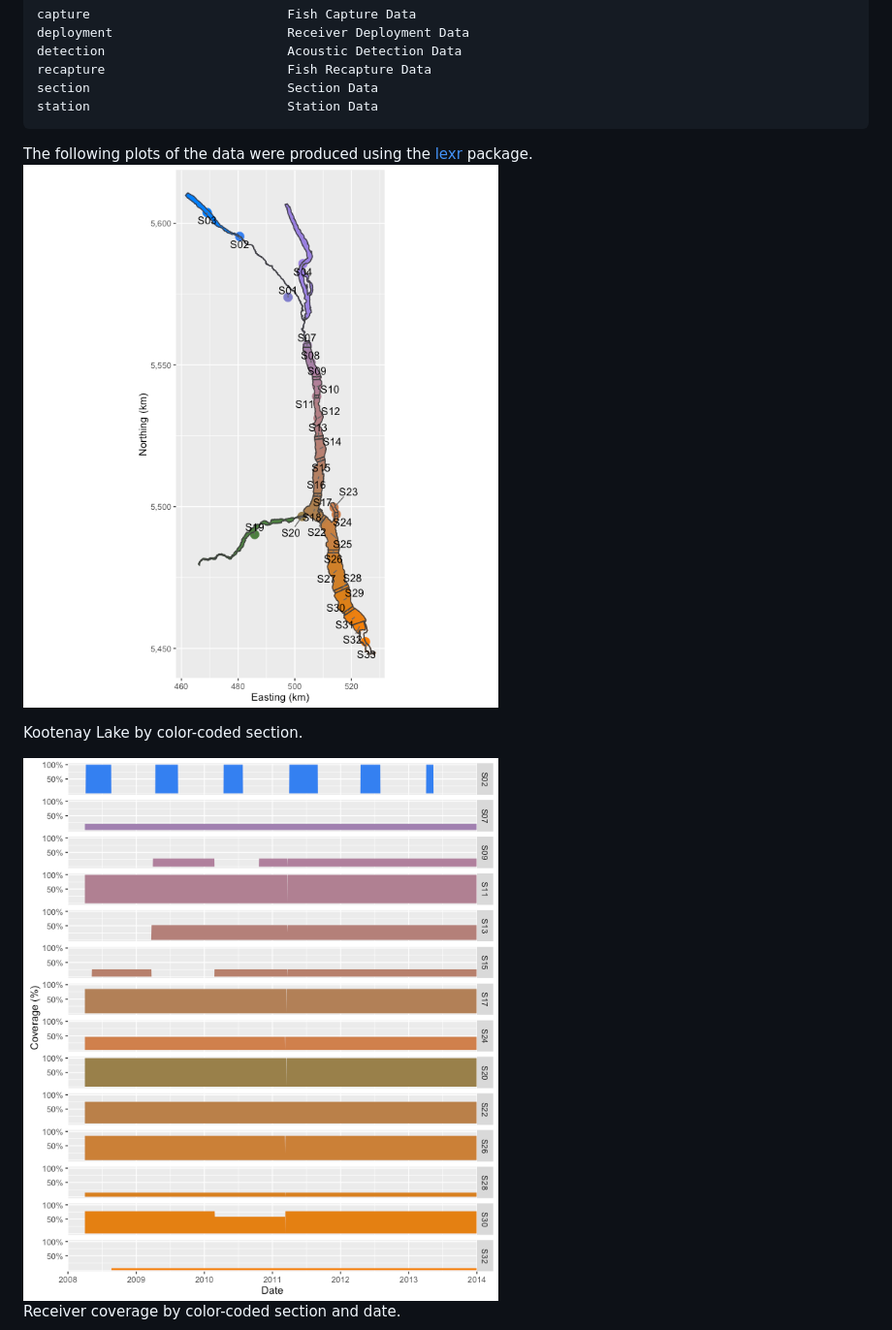
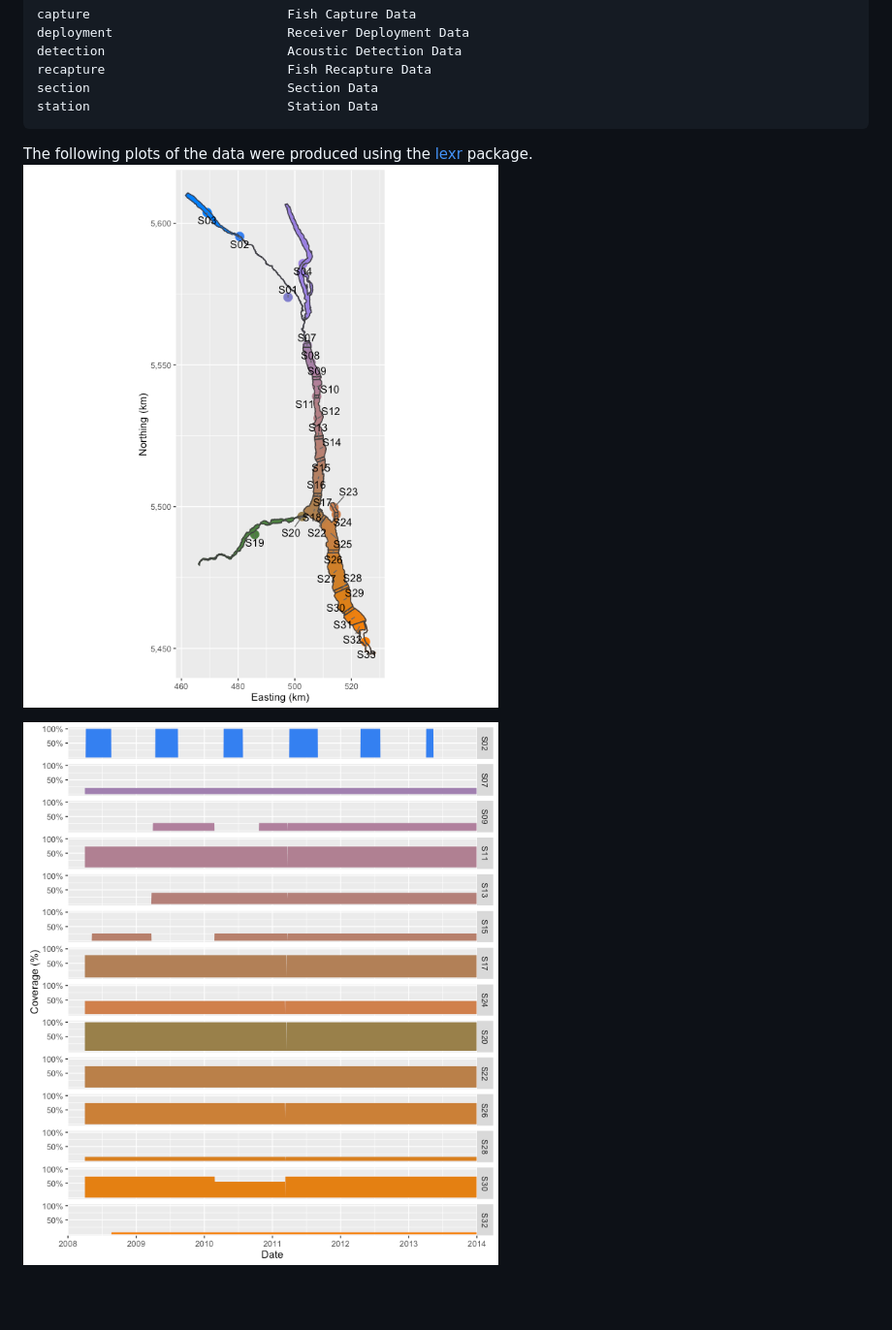
Before and after one commit to poissonconsulting/klexdatr, a Markdown page: README.md, the part around one of its changes. Shown at 97% size. GitHub-like rendering; pictures changed too: README-unnamed-chunk-3-1.png, README-unnamed-chunk-4-1.png; blank space fills up the shorter version.

```diff
--- a/README.md
+++ b/README.md
@@ -13,14 +13,7 @@ An R package of data for the Kootenay Lake Large Trout Exploitation Study. The p
     section                          Section Data
     station                          Station Data
 
-The following plots of the data were produced using the [lexr](https://github.com/poissonconsulting/lexr) package.
-<img src="README-unnamed-chunk-3-1.png" alt="Kootenay Lake by color-coded section."  />
-<p class="caption">
-Kootenay Lake by color-coded section.
-</p>
+The following plots of the data were produced using the [lexr](https://github.com/poissonconsulting/lexr) package. ![Kootenay Lake by color-coded section.](README-unnamed-chunk-3-1.png)
 
-<img src="README-unnamed-chunk-4-1.png" alt="Receiver coverage by color-coded section and date."  />
-<p class="caption">
-Receiver coverage by color-coded section and date.
-</p>
+![Receiver coverage by color-coded section and date.](README-unnamed-chunk-4-1.png)
 
```
Also changed, not shown: other parts of README.md (+1 -4 lines), NEWS.md (+2 -0 lines), 1 other file.
